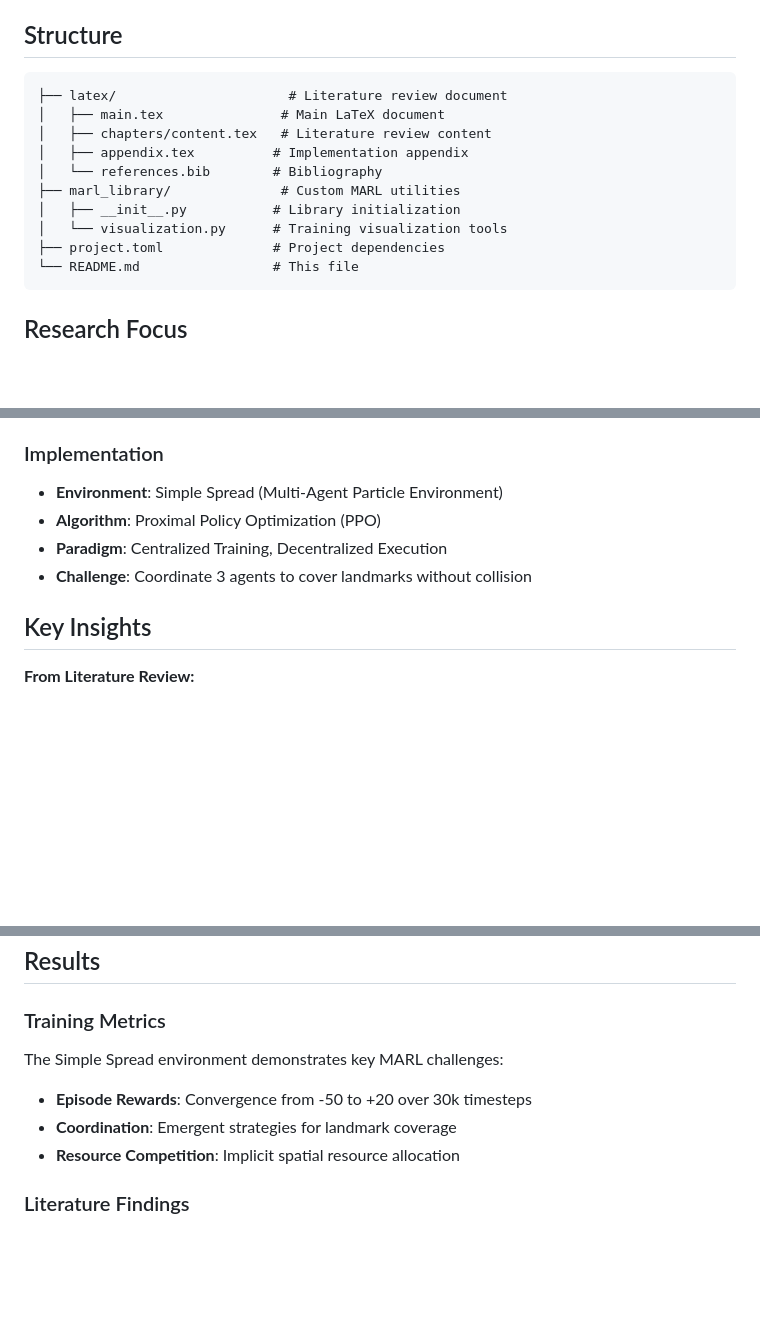
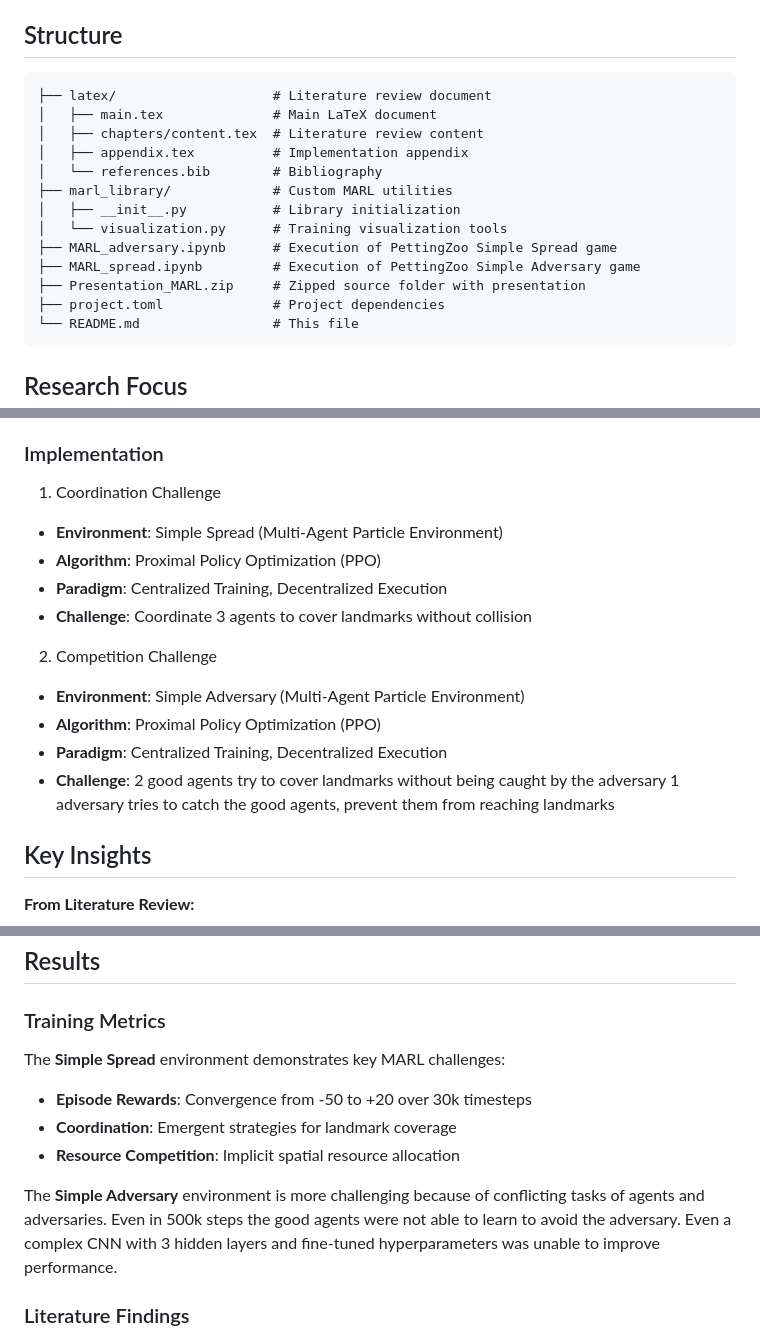
Before and after one commit to ananstr/Multi-Agent-RL-PettingZoo, a Markdown page: README.md, 3 parts joined by grey strips. Drawn GitHub-style; blank space fills up the shorter version.

````diff
--- a/README.md
+++ b/README.md
@@ -27,14 +27,17 @@ This project investigates **Multi-Agent Reinforcement Learning (MARL)** with a f
 ## Structure
 
 ```
-├── latex/                      # Literature review document
-│   ├── main.tex               # Main LaTeX document
-│   ├── chapters/content.tex   # Literature review content
+├── latex/                    # Literature review document
+│   ├── main.tex              # Main LaTeX document
+│   ├── chapters/content.tex  # Literature review content
 │   ├── appendix.tex          # Implementation appendix
 │   └── references.bib        # Bibliography
-├── marl_library/              # Custom MARL utilities
+├── marl_library/             # Custom MARL utilities
 │   ├── __init__.py           # Library initialization
 │   └── visualization.py      # Training visualization tools
+├── MARL_adversary.ipynb      # Execution of PettingZoo Simple Spread game
+├── MARL_spread.ipynb         # Execution of PettingZoo Simple Adversary game
+├── Presentation_MARL.zip     # Zipped source folder with presentation
 ├── project.toml              # Project dependencies
 └── README.md                 # This file
 ```
@@ -51,10 +54,18 @@ This project investigates **Multi-Agent Reinforcement Learning (MARL)** with a f
 
 ### Implementation
 
+1) Coordination Challenge
 - **Environment**: Simple Spread (Multi-Agent Particle Environment)
 - **Algorithm**: Proximal Policy Optimization (PPO)
 - **Paradigm**: Centralized Training, Decentralized Execution
 - **Challenge**: Coordinate 3 agents to cover landmarks without collision
+
+2) Competition Challenge
+- **Environment**: Simple Adversary (Multi-Agent Particle Environment)
+- **Algorithm**: Proximal Policy Optimization (PPO)
+- **Paradigm**: Centralized Training, Decentralized Execution
+- **Challenge**: 2 good agents try to cover landmarks without being caught by the adversary
+                 1 adversary tries to catch the good agents, prevent them from reaching landmarks
 
 ## Key Insights
 
@@ -114,11 +125,13 @@ create_training_history_gif()
 
 ### Training Metrics
 
-The Simple Spread environment demonstrates key MARL challenges:
+The **Simple Spread** environment demonstrates key MARL challenges:
 
 - **Episode Rewards**: Convergence from -50 to +20 over 30k timesteps
 - **Coordination**: Emergent strategies for landmark coverage
 - **Resource Competition**: Implicit spatial resource allocation
+
+The **Simple Adversary** environment is more challenging because of conflicting tasks of agents and adversaries. Even in 500k steps the good agents were not able to learn to avoid the adversary. Even a complex CNN with 3 hidden layers and fine-tuned hyperparameters was unable to improve performance.
 
 ### Literature Findings
 
````
